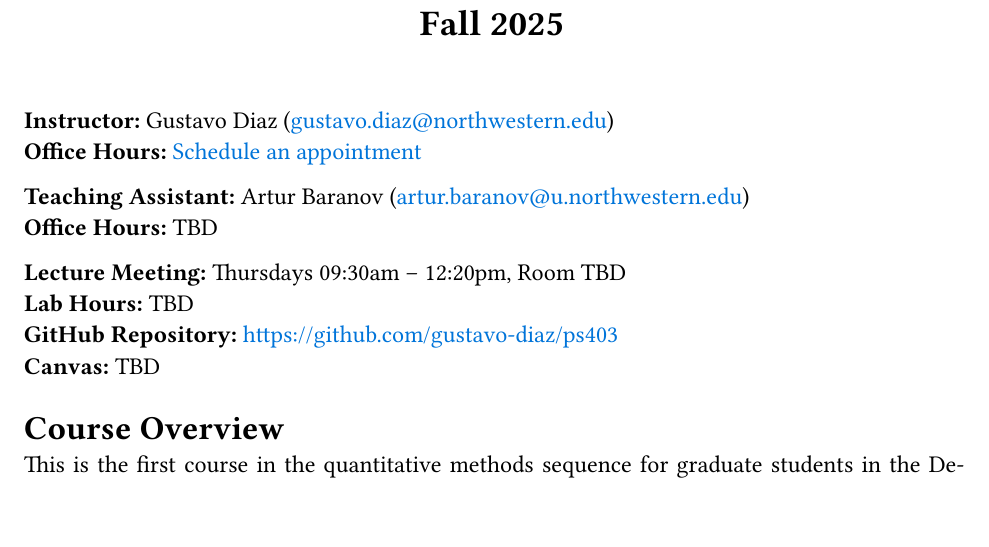
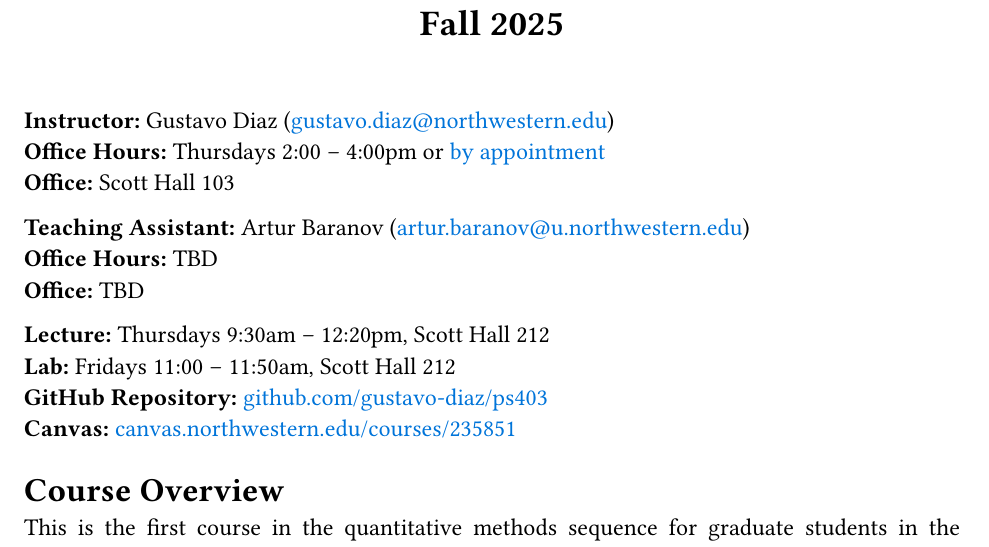
Before and after one commit to gustavo-diaz/ps403, a Quarto document (syllabus.qmd): part of page 1 of 8, cut so that both start at the same text. The pictures show the output file syllabus.pdf that the author committed with the source.

Commit message:
Adding links

```diff
--- a/syllabus.qmd
+++ b/syllabus.qmd
@@ -17,17 +17,18 @@ fontsize: 12pt
 
 <!-- Remember double space for line skip -->
 **Instructor:** Gustavo Diaz (<gustavo.diaz@northwestern.edu>)
-**Office Hours:** [Schedule an appointment](https://calendly.com/gustavo-diaz-nu/meetings)
+**Office Hours:** Thursdays 2:00 -- 4:00pm or [by appointment](https://calendly.com/gustavo-diaz-nu/meetings)
+**Office:** Scott Hall 103
 
 **Teaching Assistant:** Artur Baranov (<artur.baranov@u.northwestern.edu>)
 **Office Hours:** TBD
+**Office:** TBD
 
-**Lecture Meeting:**  Thursdays 09:30am -- 12:20pm, Room TBD
-**Lab Hours:** TBD
-**GitHub Repository:** <https://github.com/gustavo-diaz/ps403>
-**Canvas:** TBD
+**Lecture:**  Thursdays 9:30am -- 12:20pm, Scott Hall 212
+**Lab:** Fridays  11:00 -- 11:50am, Scott Hall 212
+**GitHub Repository:** [github.com/gustavo-diaz/ps403](https://github.com/gustavo-diaz/ps403)
+**Canvas:** [canvas.northwestern.edu/courses/235851](https://canvas.northwestern.edu/courses/235851)
 
-<!-- <https://canvas.northwestern.edu/courses/216757> -->
 
 
 
```
Also changed, not shown: syllabus.pdf.
